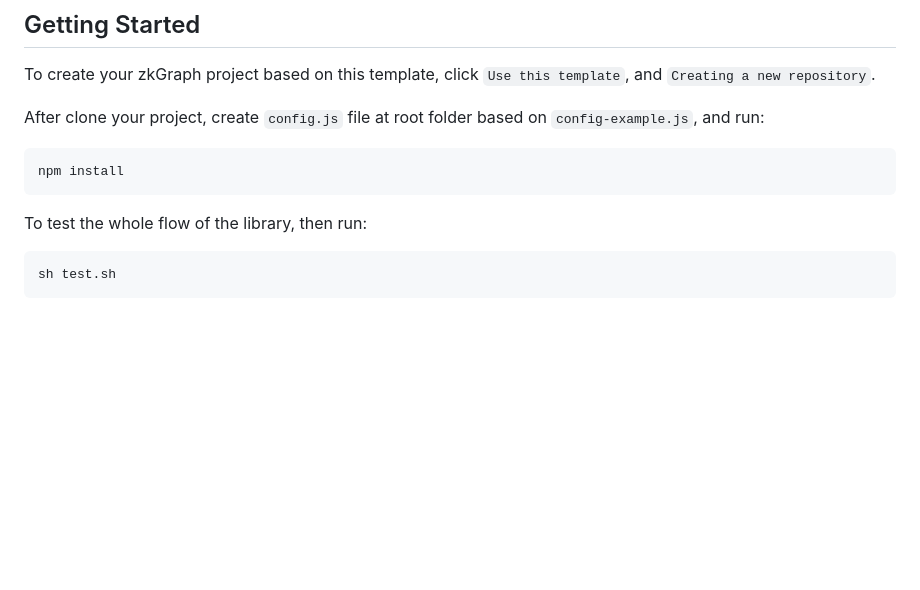
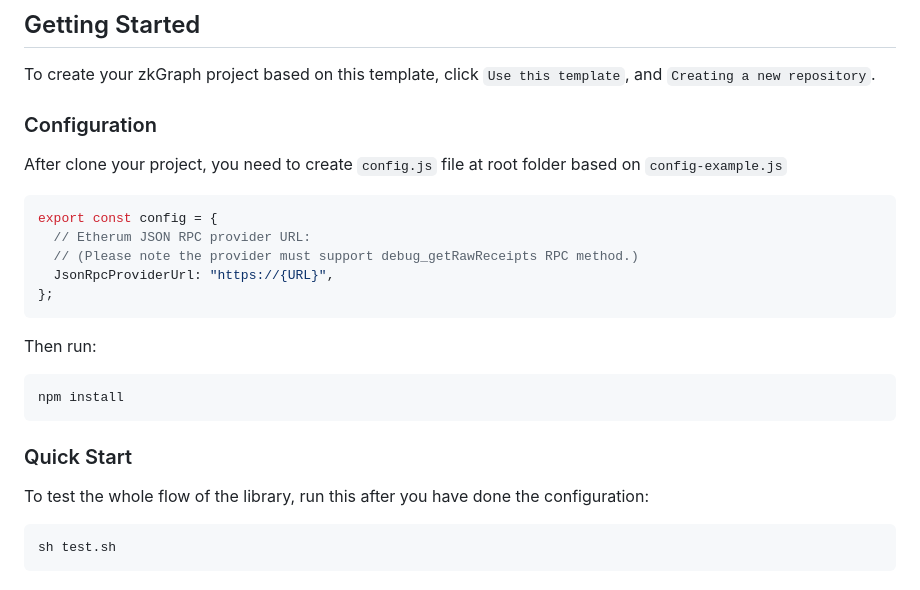
Before and after one commit to ora-io/zkgraph, a Markdown page: README.md, the part around the change. Drawn GitHub-style; blank space fills up the shorter version.

Commit message:
add guide on configuration

````diff
--- a/README.md
+++ b/README.md
@@ -4,13 +4,27 @@
 
 To create your zkGraph project based on this template, click `Use this template`, and `Creating a new repository`.
 
-After clone your project, create `config.js` file at root folder based on `config-example.js`, and run:
+### Configuration
+
+After clone your project, you need to create `config.js` file at root folder based on `config-example.js`
+
+```js
+export const config = {
+  // Etherum JSON RPC provider URL:
+  // (Please note the provider must support debug_getRawReceipts RPC method.)
+  JsonRpcProviderUrl: "https://{URL}",
+};
+```
+
+Then run:
 
 ```bash
 npm install
 ```
 
-To test the whole flow of the library, then run:
+### Quick Start
+
+To test the whole flow of the library, run this after you have done the configuration:
 
 ```bash
 sh test.sh
````
